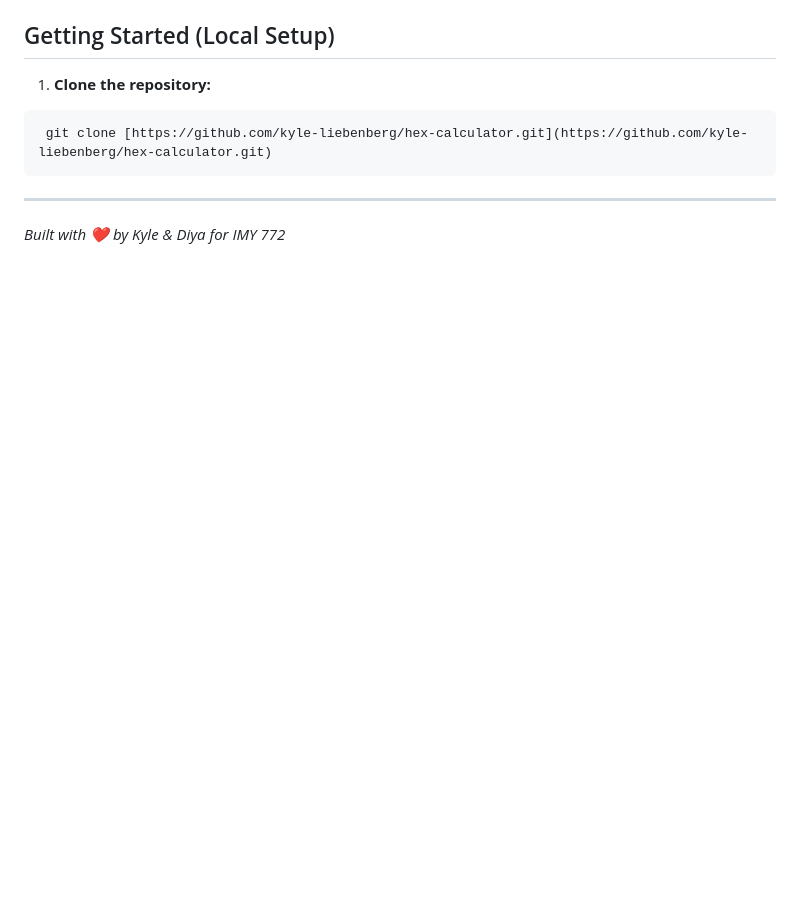
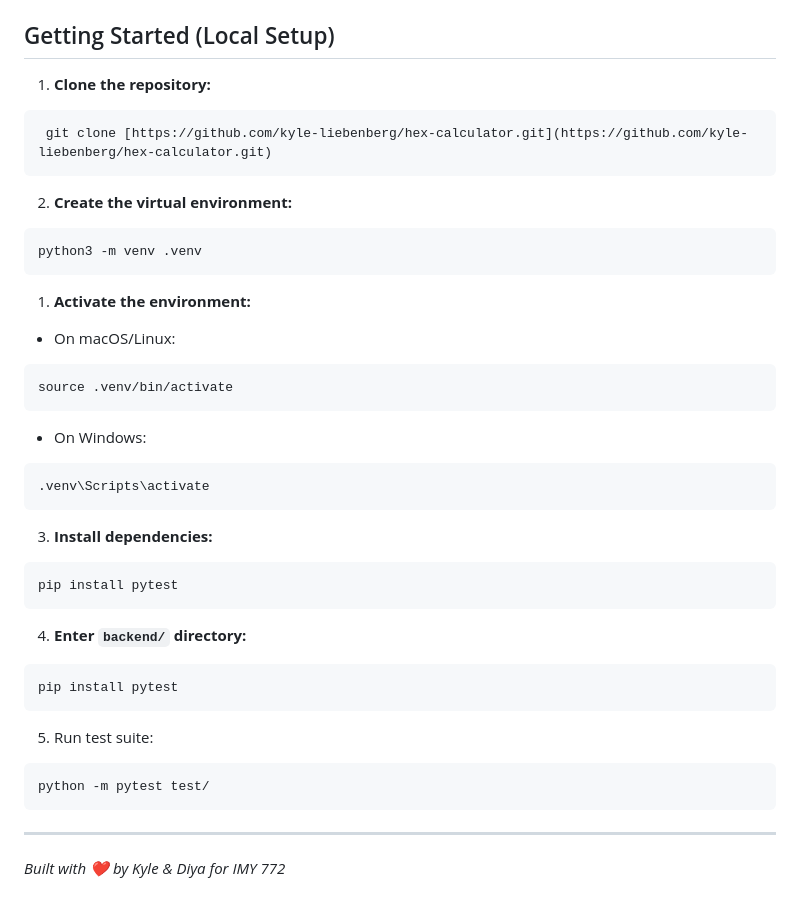
Before and after one commit to kyle-liebenberg/hex-calculator, a Markdown page: README.md, the part around the change. Rendered like a GitHub page; blank space fills up the shorter version.

````diff
--- a/README.md
+++ b/README.md
@@ -51,6 +51,37 @@ This course is divided into 4 main sections. We will create specific branches fo
    git clone [https://github.com/kyle-liebenberg/hex-calculator.git](https://github.com/kyle-liebenberg/hex-calculator.git)
   ```
 
+2. **Create the virtual environment:**
+```Bash
+python3 -m venv .venv
+```
+
+1. **Activate the environment:**
+- On macOS/Linux:
+```Bash
+source .venv/bin/activate
+```
+
+- On Windows:
+```Bash
+.venv\Scripts\activate
+```
+
+3. **Install dependencies:**
+```Bash
+pip install pytest
+```
+
+4. **Enter `backend/` directory:**
+```bash
+pip install pytest
+```
+
+5. Run test suite:
+```bash
+python -m pytest test/
+```
+
 ---
 
 *Built with ❤️ by Kyle & Diya for IMY 772*
````
